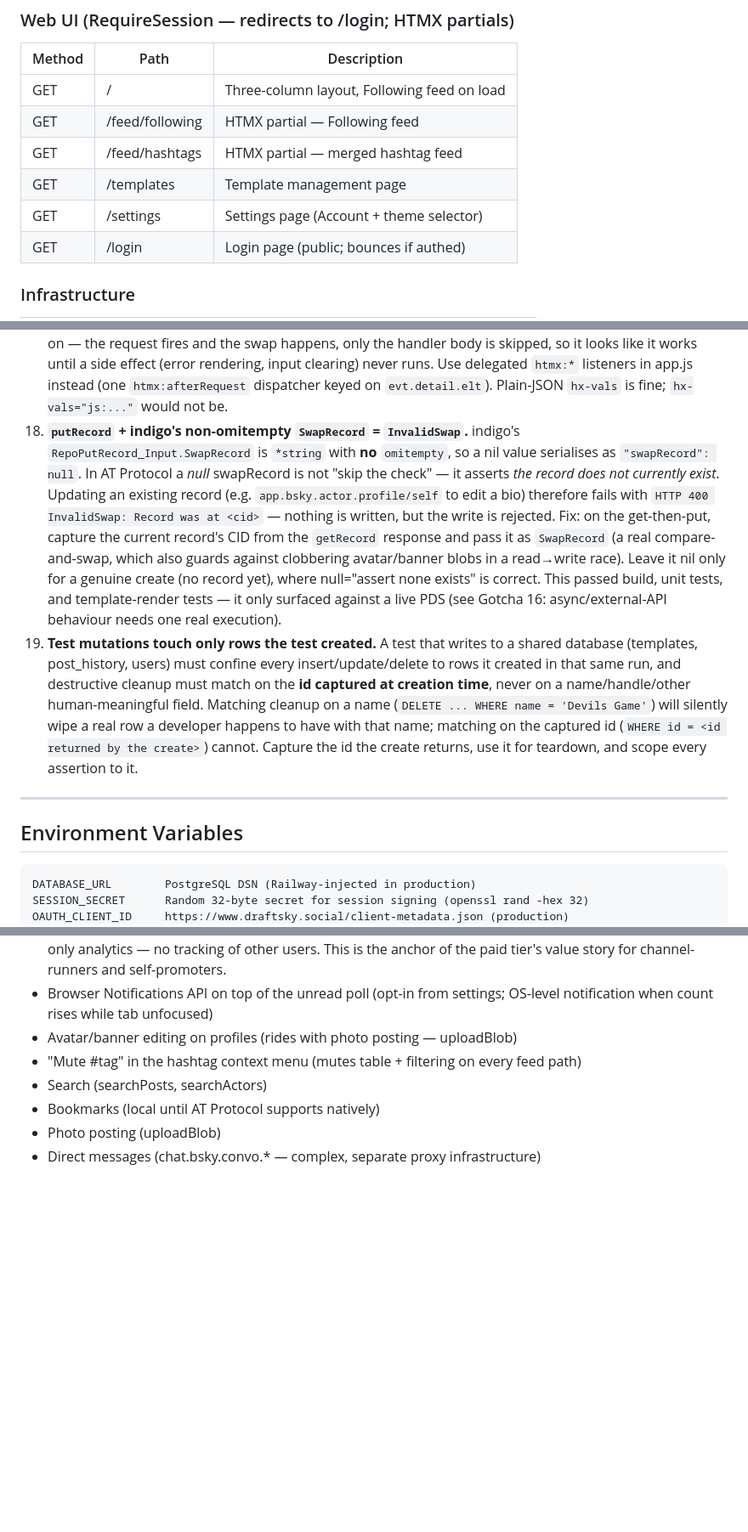
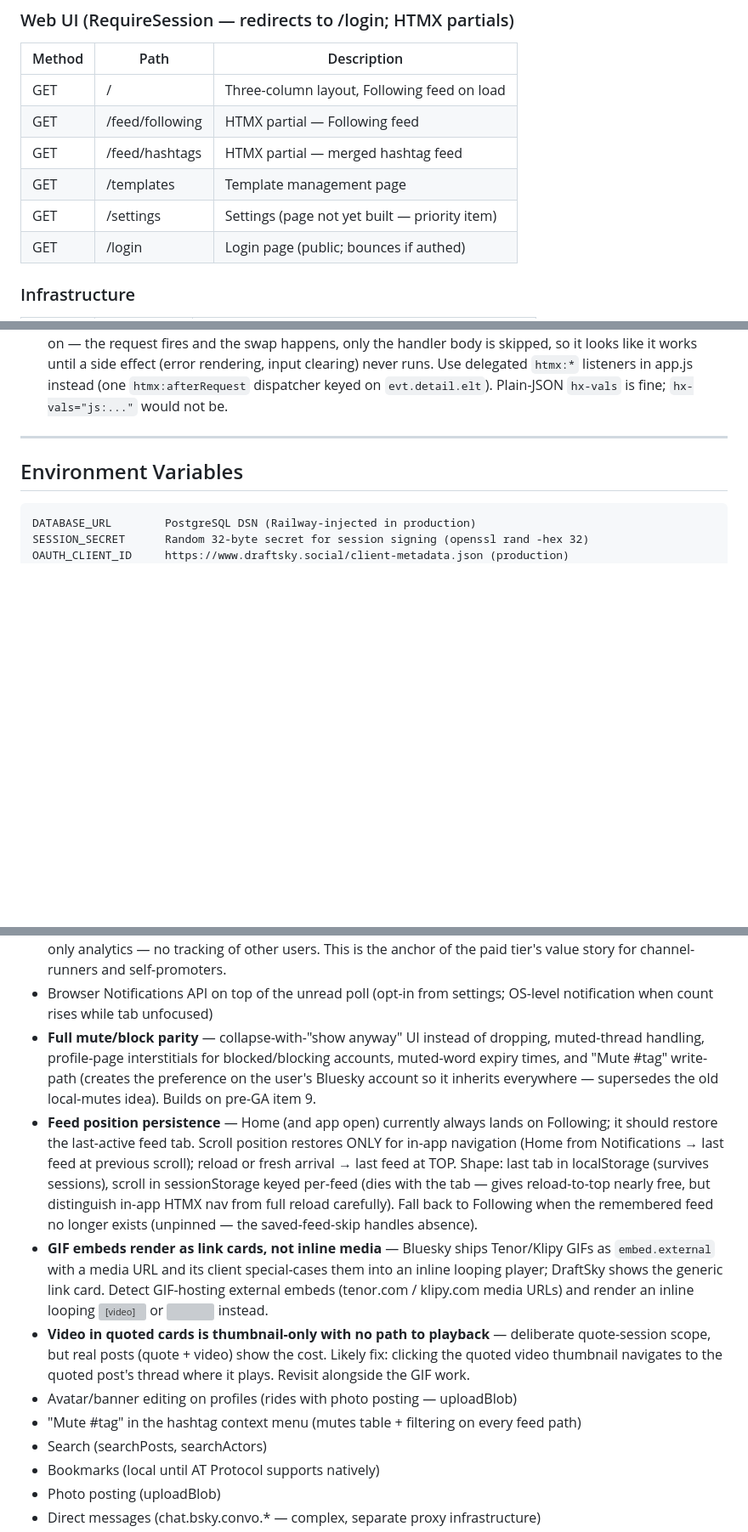
Before and after one commit to simplycycling/draftsky, a Markdown page: CLAUDE.md, 3 parts joined by grey strips. Shown at 85% size. Drawn GitHub-style; blank space fills up the shorter version; grey boxes are pictures that could not be loaded.

```diff
--- a/CLAUDE.md
+++ b/CLAUDE.md
@@ -223,7 +223,7 @@ Applied migrations: 000001_create_users, 000002_create_templates, 000003_add_pla
 | GET    | /feed/following  | HTMX partial — Following feed                   |
 | GET    | /feed/hashtags   | HTMX partial — merged hashtag feed              |
 | GET    | /templates       | Template management page                        |
-| GET    | /settings        | Settings page (Account + theme selector)        |
+| GET    | /settings        | Settings (page not yet built — priority item)   |
 | GET    | /login           | Login page (public; bounces if authed)          |
 
 ### Infrastructure
@@ -378,26 +378,6 @@ draftsky/
     until a side effect (error rendering, input clearing) never runs. Use delegated
     `htmx:*` listeners in app.js instead (one `htmx:afterRequest` dispatcher keyed on
     `evt.detail.elt`). Plain-JSON `hx-vals` is fine; `hx-vals="js:..."` would not be.
-18. **`putRecord` + indigo's non-omitempty `SwapRecord` = `InvalidSwap`.** indigo's
-    `RepoPutRecord_Input.SwapRecord` is `*string` with **no** `omitempty`, so a nil value
-    serialises as `"swapRecord": null`. In AT Protocol a *null* swapRecord is not "skip
-    the check" — it asserts *the record does not currently exist*. Updating an existing
-    record (e.g. `app.bsky.actor.profile/self` to edit a bio) therefore fails with
-    `HTTP 400 InvalidSwap: Record was at <cid>` — nothing is written, but the write is
-    rejected. Fix: on the get-then-put, capture the current record's CID from the
-    `getRecord` response and pass it as `SwapRecord` (a real compare-and-swap, which also
-    guards against clobbering avatar/banner blobs in a read→write race). Leave it nil only
-    for a genuine create (no record yet), where null="assert none exists" is correct. This
-    passed build, unit tests, and template-render tests — it only surfaced against a live
-    PDS (see Gotcha 16: async/external-API behaviour needs one real execution).
-19. **Test mutations touch only rows the test created.** A test that writes to a shared
-    database (templates, post_history, users) must confine every insert/update/delete to
-    rows it created in that same run, and destructive cleanup must match on the **id
-    captured at creation time**, never on a name/handle/other human-meaningful field.
-    Matching cleanup on a name (`DELETE ... WHERE name = 'Devils Game'`) will silently
-    wipe a real row a developer happens to have with that name; matching on the captured
-    id (`WHERE id = <id returned by the create>`) cannot. Capture the id the create
-    returns, use it for teardown, and scope every assertion to it.
 
 ---
 
@@ -504,6 +500,28 @@ After item 4: **GA**.
   of the paid tier's value story for channel-runners and self-promoters.
 - Browser Notifications API on top of the unread poll (opt-in from settings; OS-level
   notification when count rises while tab unfocused)
+- **Full mute/block parity** — collapse-with-"show anyway" UI instead of dropping,
+  muted-thread handling, profile-page interstitials for blocked/blocking accounts,
+  muted-word expiry times, and "Mute #tag" write-path (creates the preference on the
+  user's Bluesky account so it inherits everywhere — supersedes the old local-mutes
+  idea). Builds on pre-GA item 9.
+- **Feed position persistence** — Home (and app open) currently always lands on
+  Following; it should restore the last-active feed tab. Scroll position restores ONLY
+  for in-app navigation (Home from Notifications → last feed at previous scroll);
+  reload or fresh arrival → last feed at TOP. Shape: last tab in localStorage
+  (survives sessions), scroll in sessionStorage keyed per-feed (dies with the tab —
+  gives reload-to-top nearly free, but distinguish in-app HTMX nav from full reload
+  carefully). Fall back to Following when the remembered feed no longer exists
+  (unpinned — the saved-feed-skip handles absence).
+- **GIF embeds render as link cards, not inline media** — Bluesky ships Tenor/Klipy
+  GIFs as `embed.external` with a media URL and its client special-cases them into an
+  inline looping player; DraftSky shows the generic link card. Detect GIF-hosting
+  external embeds (tenor.com / klipy.com media URLs) and render an inline looping
+  <video muted loop playsinline> or <img> instead.
+- **Video in quoted cards is thumbnail-only with no path to playback** — deliberate
+  quote-session scope, but real posts (quote + video) show the cost. Likely fix:
+  clicking the quoted video thumbnail navigates to the quoted post's thread where it
+  plays. Revisit alongside the GIF work.
 - Avatar/banner editing on profiles (rides with photo posting — uploadBlob)
 - "Mute #tag" in the hashtag context menu (mutes table + filtering on every feed path)
 - Search (searchPosts, searchActors)
```
Also changed, not shown: other parts of CLAUDE.md (+45 -31 lines).
